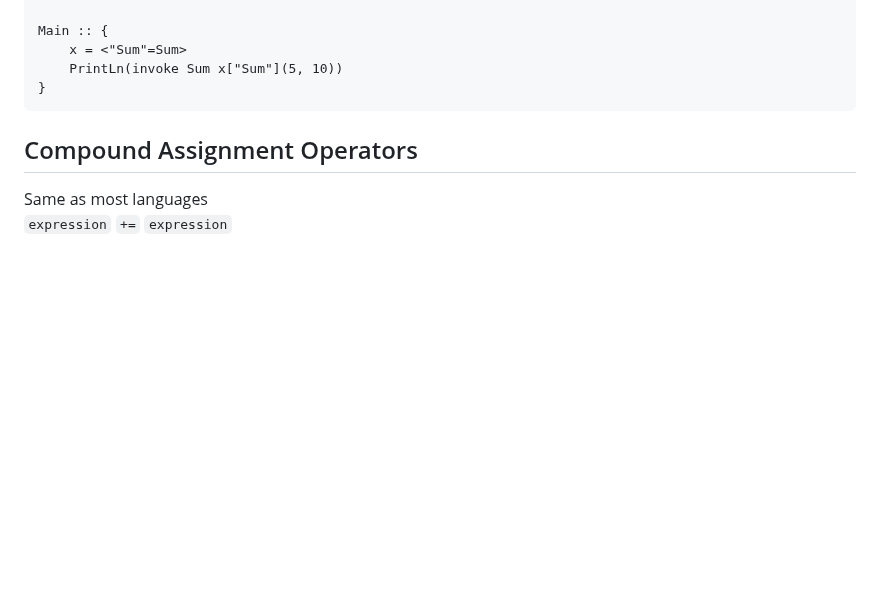
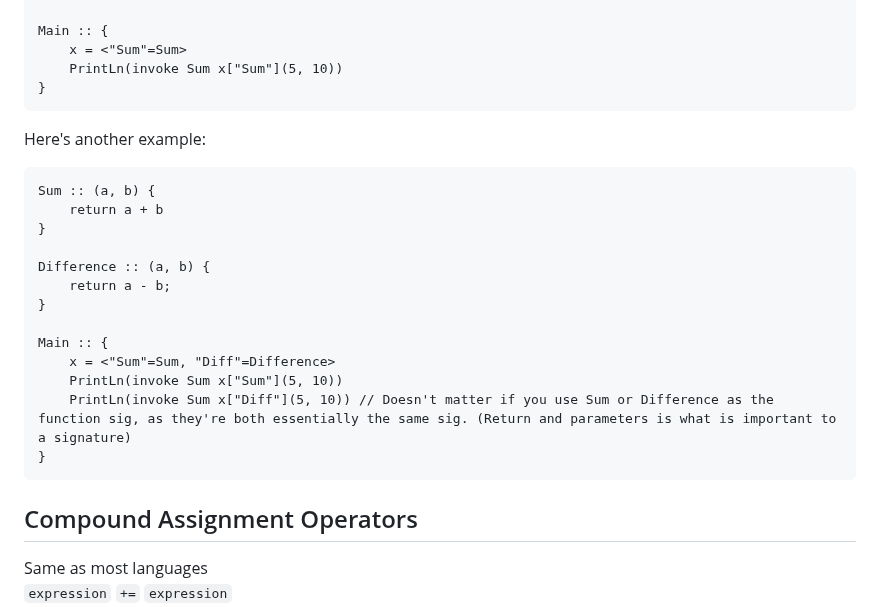
Before and after one commit to DeLuxe-1337/ChronLang, a Markdown page: README.md, the part around the change. GitHub-like rendering; blank space fills up the shorter version.

````diff
--- a/README.md
+++ b/README.md
@@ -397,6 +397,22 @@ Main :: {
     PrintLn(invoke Sum x["Sum"](5, 10))
 }
 ```
+Here's another example:
+```chron
+Sum :: (a, b) {
+    return a + b
+}
+
+Difference :: (a, b) {
+    return a - b;
+}
+
+Main :: {
+    x = <"Sum"=Sum, "Diff"=Difference>
+    PrintLn(invoke Sum x["Sum"](5, 10))
+    PrintLn(invoke Sum x["Diff"](5, 10)) // Doesn't matter if you use Sum or Difference as the function sig, as they're both essentially the same sig. (Return and parameters is what is important to a signature)
+}
+```
 
 
 ## Compound Assignment Operators
````
